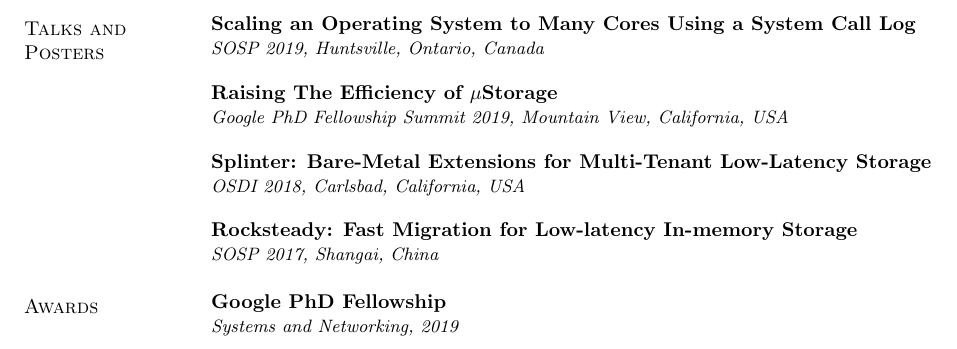
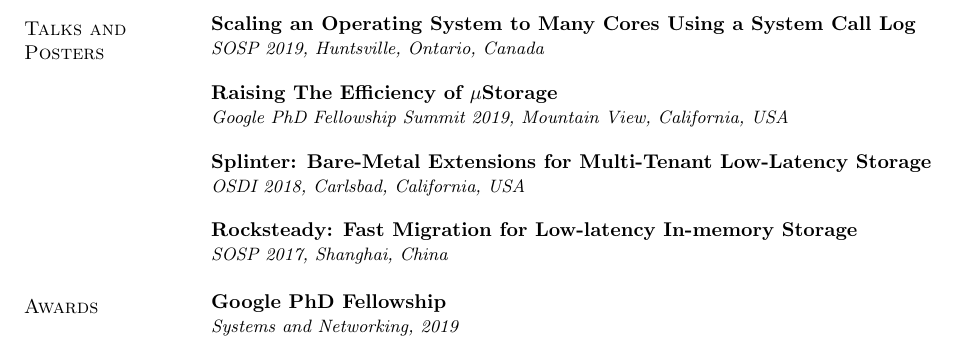
Before and after one commit to chinkulkarni/chinkulkarni.github.io, a LaTeX CV (resume/chinmay_cv_research.tex): part of page 2 of 2, cut so that both start at the same text. Compiled offline with pdfLaTeX.

Commit message:
Fix typo in resume

```diff
--- a/resume/chinmay_cv_research.tex
+++ b/resume/chinmay_cv_research.tex
@@ -228,7 +228,7 @@ USA}\\
 \vspace{-2.5pt}
 \begin{tabular}{@{}p{5.5in}p{4in}}
 {\bf Rocksteady: Fast Migration for Low-latency In-memory Storage}\\
-{\small\em SOSP 2017, Shangai, China}\\
+{\small\em SOSP 2017, Shanghai, China}\\
 \end{tabular}
 
 \section{\sc Awards}
```
Also changed, not shown: 1 other file.
